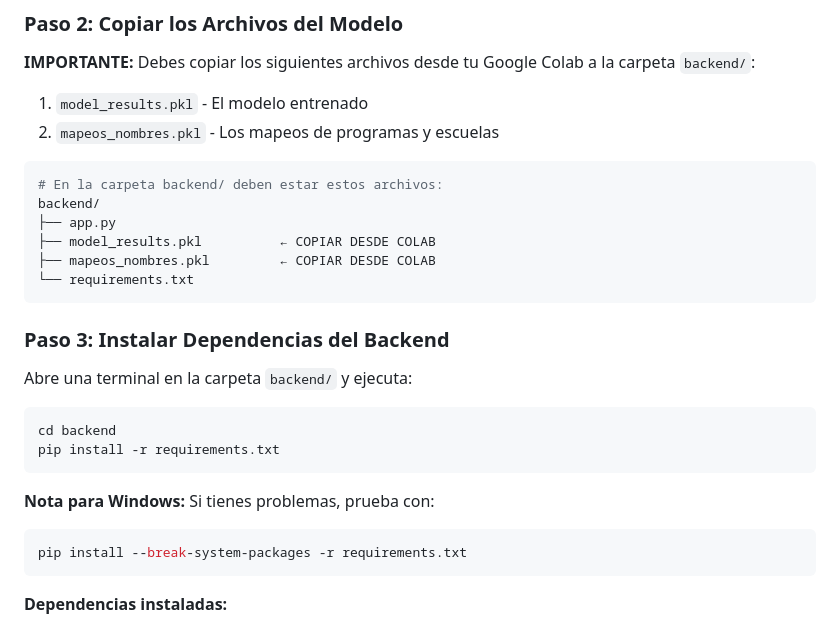
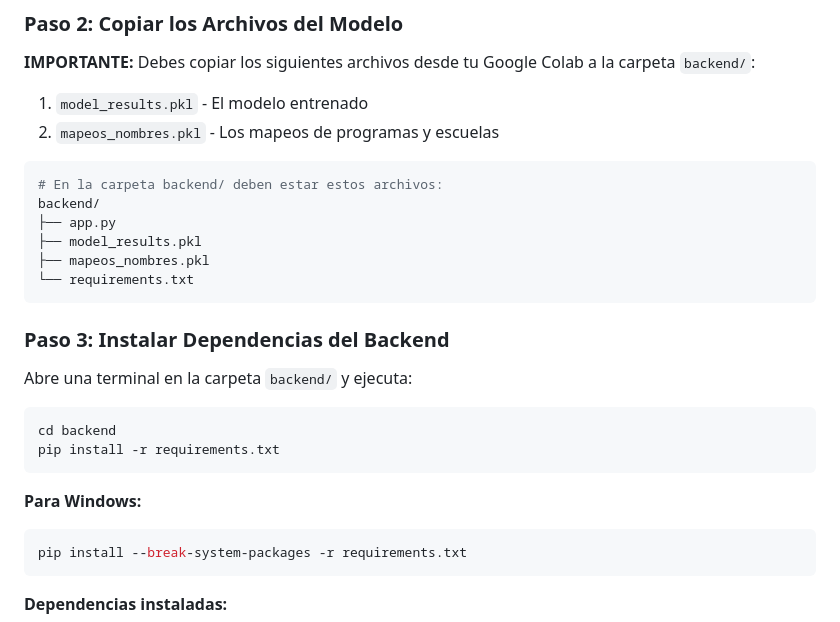
Before and after one commit to JeanC221/Sistema-de-Prediccion-de-Desercion-Estudiantil, a Markdown page: README.md, the part around the change. Rendered like a GitHub page.

Commit message:
Actualizar README.md

````diff
--- a/README.md
+++ b/README.md
@@ -35,8 +35,8 @@ Descarga la carpeta `desercion-detector` completa en tu máquina.
 # En la carpeta backend/ deben estar estos archivos:
 backend/
 ├── app.py
-├── model_results.pkl          ← COPIAR DESDE COLAB
-├── mapeos_nombres.pkl         ← COPIAR DESDE COLAB
+├── model_results.pkl
+├── mapeos_nombres.pkl
 └── requirements.txt
 ```
 
@@ -49,7 +49,7 @@ cd backend
 pip install -r requirements.txt
 ```
 
-**Nota para Windows:** Si tienes problemas, prueba con:
+**Para Windows:**
 ```bash
 pip install --break-system-packages -r requirements.txt
 ```
````
